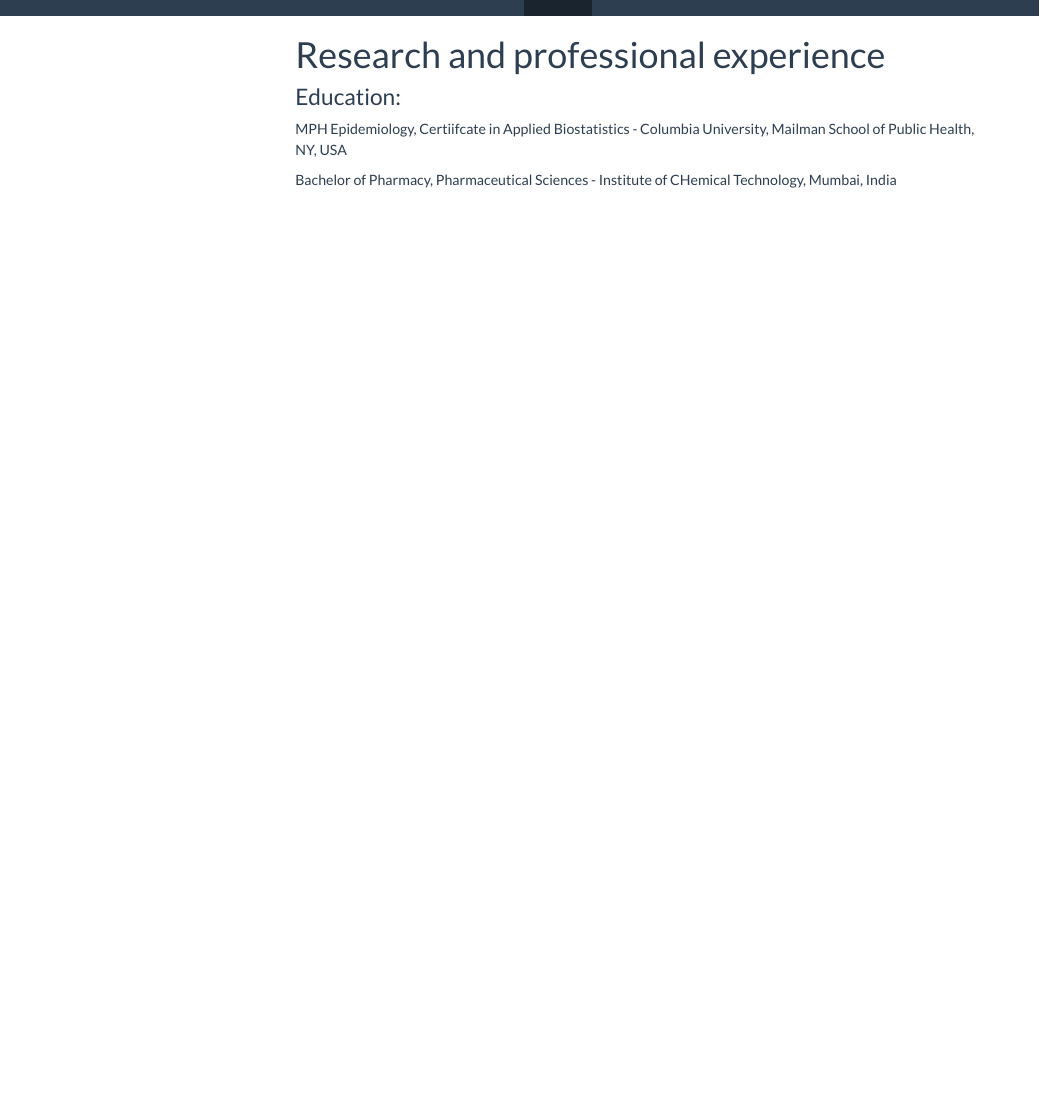
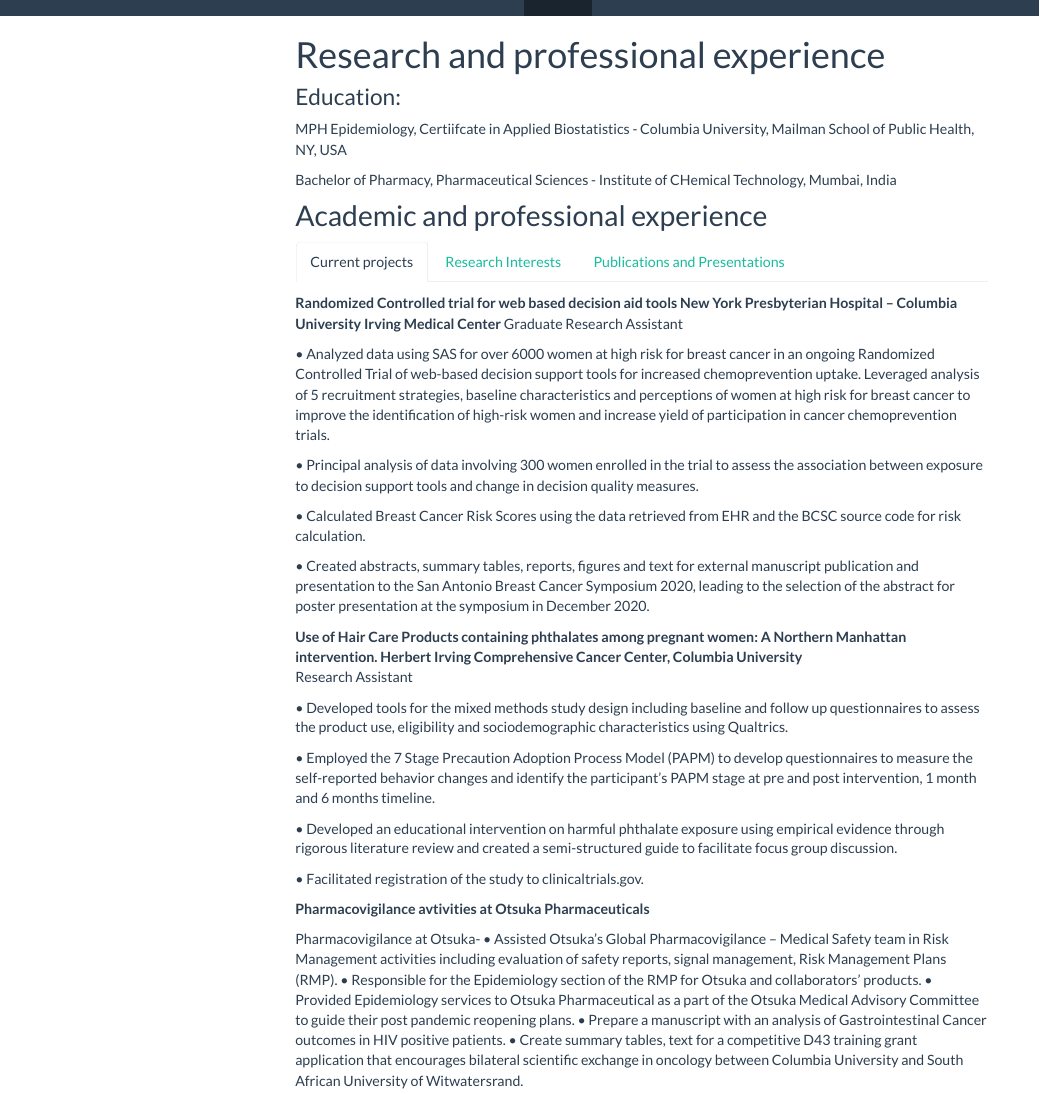
Before and after one commit to gaurib2685/gaurib2685.github.io, an R Markdown document (about.Rmd): the page in a window 1100 px wide, from its top. The pictures show the output file about.html that the author committed with the source, opened offline; library style sheets and scripts come from the installed R packages; menus at the side of the page are left out.

Commit message:
Addition to professional experience

```diff
--- a/about.Rmd
+++ b/about.Rmd
@@ -16,3 +15,50 @@
 
 Bachelor of Pharmacy, Pharmaceutical Sciences -
 Institute of CHemical Technology, Mumbai, India
+
+## Academic and professional experience  {.tabset}
+
+### Current projects
+
+**Randomized Controlled trial for web based decision aid tools**
+**New York Presbyterian Hospital – Columbia University Irving Medical Center**
+Graduate Research Assistant
+
+•	Analyzed data using SAS for over 6000 women at high risk for breast cancer in an ongoing Randomized Controlled Trial of web-based decision support tools for increased chemoprevention uptake. Leveraged analysis of 5 recruitment strategies, baseline characteristics and perceptions of women at high risk for breast cancer to improve the identification of high-risk women and increase yield of participation in cancer chemoprevention trials.
+
+•	Principal analysis of data involving 300 women enrolled in the trial to assess the association between exposure to decision support tools and change in decision quality measures.
+
+•	Calculated Breast Cancer Risk Scores using the data retrieved from EHR and the BCSC source code for risk calculation.
+
+•	Created abstracts, summary tables, reports, figures and text for external manuscript publication and presentation to the San Antonio Breast Cancer Symposium 2020, leading to the selection of the abstract for poster presentation at the symposium in December 2020.
+
+**Use of Hair Care Products containing phthalates among pregnant women: A Northern Manhattan intervention.**
+**Herbert Irving Comprehensive Cancer Center, Columbia University**
+Research Assistant
+
+•	Developed tools for the mixed methods study design including baseline and follow up questionnaires to assess the product use, eligibility and sociodemographic characteristics using Qualtrics.
+
+•	Employed the 7 Stage Precaution Adoption Process Model (PAPM) to develop questionnaires to measure the self-reported behavior changes and identify the participant’s PAPM stage at pre and post intervention, 1 month and 6 months timeline.
+
+•	Developed an educational intervention on harmful phthalate exposure using empirical evidence through rigorous literature review and created a semi-structured guide to facilitate focus group discussion.
+
+•	Facilitated registration of the study to clinicaltrials.gov.
+
+**Pharmacovigilance avtivities at Otsuka Pharmaceuticals**
+
+Pharmacovigilance at Otsuka-
+•	Assisted Otsuka’s Global Pharmacovigilance – Medical Safety team in Risk Management activities including evaluation of safety reports, signal management, Risk Management Plans (RMP).
+•	Responsible for the Epidemiology section of the RMP for Otsuka and collaborators’ products.
+•	Provided Epidemiology services to Otsuka Pharmaceutical as a part of the Otsuka Medical Advisory Committee to guide their post pandemic reopening plans.
+•	Prepare a manuscript with an analysis of Gastrointestinal Cancer outcomes in HIV positive patients.
+•	Create summary tables, text for a competitive D43 training grant application that encourages bilateral scientific exchange in oncology between Columbia University and South African University of Witwatersrand.
+
+
+### Research Interests
+
+I am interested in studying the pharmacoepidemiologic methods involved in studying the usage, safety and efficacy of drugs administered during critical windows of susceptibility.
+
+### Publications and Presentations
+
+“Oral Cancer awareness among students from Mumbai University” in the International Journal of Basic & Clinical Pharmacology.
+[DOI] (http://dx.doi.org/10.18203/2319-2003.ijbcp20182667)
```
Also changed, not shown: dashboard.Rmd (+0 -2 lines), plotly.Rmd (+21 -22 lines), about.html, dashboard.html, plotly.html, about.Rmd (1 more changed lines).
